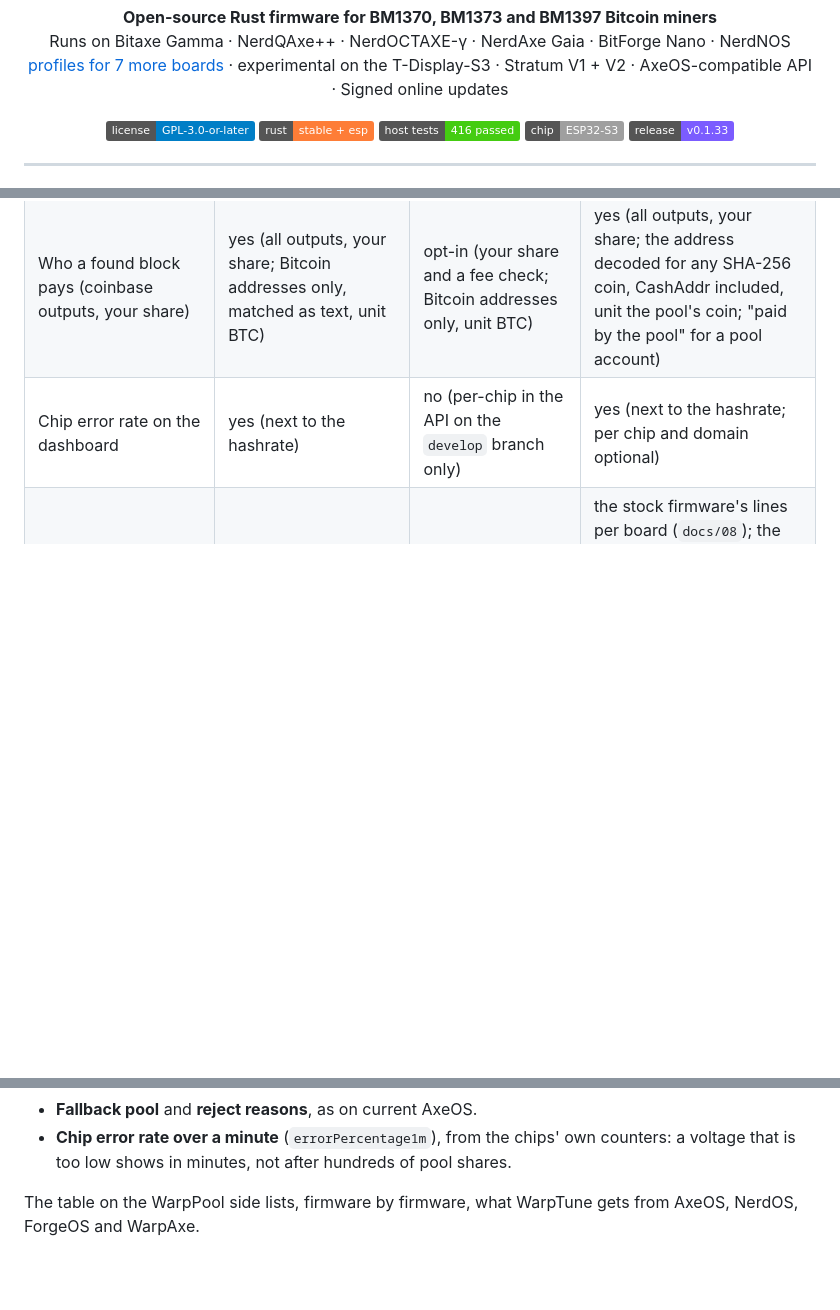
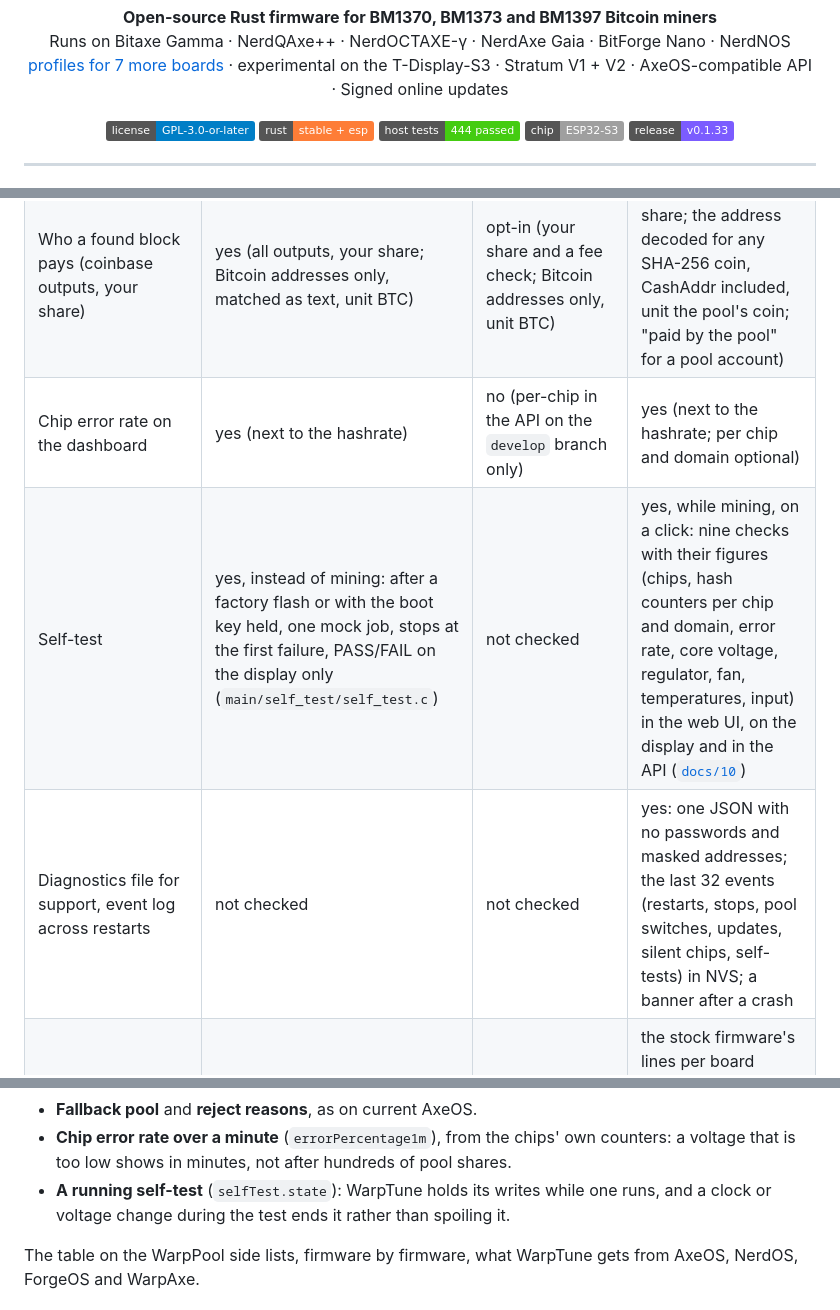
Before and after one commit to dvb-projekt/dvb-WarpAxe, a Markdown page: README.md, 3 parts joined by grey strips. Rendered like a GitHub page; badges without logos; blank space fills up the shorter version.

```diff
--- a/README.md
+++ b/README.md
@@ -11,7 +11,7 @@
 <p align="center">
   <a href="LICENSE"><img alt="License" src="https://img.shields.io/badge/license-GPL--3.0--or--later-blue"></a>
   <img alt="Rust" src="https://img.shields.io/badge/rust-stable%20%2B%20esp-orange">
-  <img alt="Tests" src="https://img.shields.io/badge/host%20tests-416%20passed-brightgreen">
+  <img alt="Tests" src="https://img.shields.io/badge/host%20tests-444%20passed-brightgreen">
   <img alt="Chip" src="https://img.shields.io/badge/chip-ESP32--S3-lightgrey">
   <a href="https://git.warppool.org/dvb-projekt/dvb-WarpAxe/releases"><img alt="Release" src="https://img.shields.io/badge/release-v0.1.33-7B5CFF"></a>
 </p>
@@ -77,6 +77,8 @@ v2.15.3 and [ESP-Miner-NerdQAxePlus](https://github.com/shufps/ESP-Miner-NerdQAx
 | Saved pools (more than main + fallback) | yes (up to 8; main and fallback picked from the list, then a restart) | no (main + fallback) | yes (up to 8, each with its coin; one click makes one the main pool, no restart; AxeOS 2.15's list taken over) |
 | Who a found block pays (coinbase outputs, your share) | yes (all outputs, your share; Bitcoin addresses only, matched as text, unit BTC) | opt-in (your share and a fee check; Bitcoin addresses only, unit BTC) | yes (all outputs, your share; the address decoded for any SHA-256 coin, CashAddr included, unit the pool's coin; "paid by the pool" for a pool account) |
 | Chip error rate on the dashboard | yes (next to the hashrate) | no (per-chip in the API on the `develop` branch only) | yes (next to the hashrate; per chip and domain optional) |
+| Self-test | yes, instead of mining: after a factory flash or with the boot key held, one mock job, stops at the first failure, PASS/FAIL on the display only (`main/self_test/self_test.c`) | not checked | yes, while mining, on a click: nine checks with their figures (chips, hash counters per chip and domain, error rate, core voltage, regulator, fan, temperatures, input) in the web UI, on the display and in the API ([`docs/10`](docs/10-Self-test-diagnostics-and-event-log.md)) |
+| Diagnostics file for support, event log across restarts | not checked | not checked | yes: one JSON with no passwords and masked addresses; the last 32 events (restarts, stops, pool switches, updates, silent chips, self-tests) in NVS; a banner after a crash |
 | Overheat stop lines | chip 75 °C, regulator 105 °C, fixed | chip 70 °C (a setting, 50–90), regulator 70 °C on the two-fan boards, none on the one-fan NerdAxe boards | the stock firmware's lines per board (`docs/08`); the chip line a setting (50 °C up to the board's line; on the NerdOS boards up to 90), the regulator's fixed per board (105 °C on the Bitaxe boards, the BitForge Nano and the one-fan NerdAxe boards, 70 °C on the two-fan Nerd boards as NerdOS) |
 | Back on after an overheat stop | yes (≥ 30 s, regulator 10 °C cooler, then voltage 100 mV and clock 100 MHz lower) | no (board error until reboot) | yes (≥ 60 s, chip and regulator 10 °C cooler, at the configured point; the third stop within an hour stays off) |
 | Regulator fault (PMBus STATUS_WORD) | reported (`power_fault`), no reaction | read once at init, logged | **reported** (`power_fault` with codes, display and web UI) **and treated like an overheat stop**: core voltage off, faults cleared and retried after a minute, the third within an hour stays off |
@@ -121,6 +123,9 @@ draw:
 - **Chip error rate over a minute** (`errorPercentage1m`), from the chips'
   own counters: a voltage that is too low shows in minutes, not after
   hundreds of pool shares.
+- **A running self-test** (`selfTest.state`): WarpTune holds its writes
+  while one runs, and a clock or voltage change during the test ends it
+  rather than spoiling it.
 
 The table on the WarpPool side lists, firmware by firmware, what WarpTune
 gets from AxeOS, NerdOS, ForgeOS and WarpAxe.
```
Also changed, not shown: other parts of README.md (+36 -1 lines), docs/10-Self-test-diagnostics-and-event-log.md (added, +337 -0 lines), docs/screenshots/lcd-selftest.png (added), docs/screenshots/oled-selftest.png (added), 4 other files.
